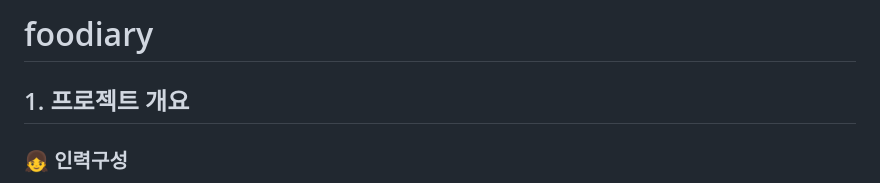
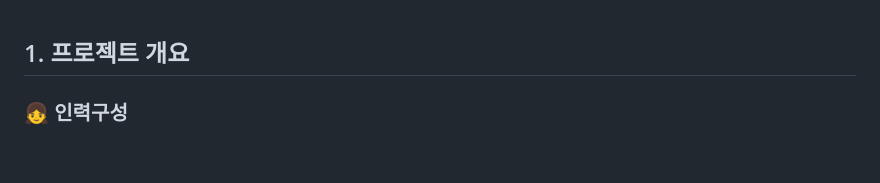
Before and after one commit to ool2o8/wishpang_api, a Markdown page: README.md, the part around the change. Rendered like a GitHub page; blank space fills up the shorter version.

```diff
--- a/README.md
+++ b/README.md
@@ -1,4 +1,4 @@
-# foodiary
+
 ## 1. 프로젝트 개요
   ### 👧 인력구성
   + 개인프로젝트
```
